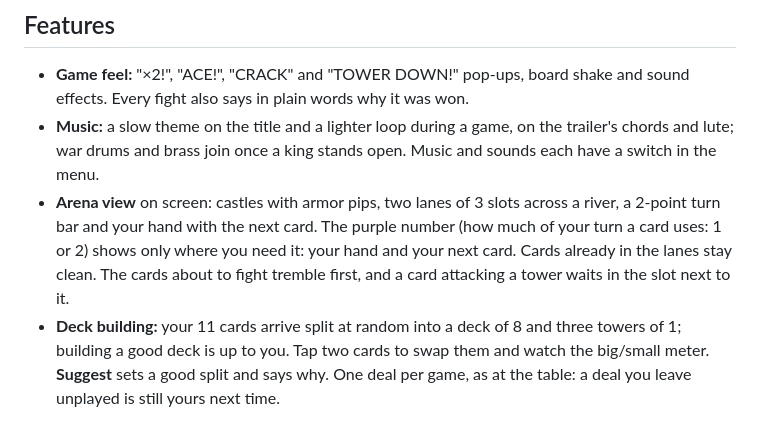
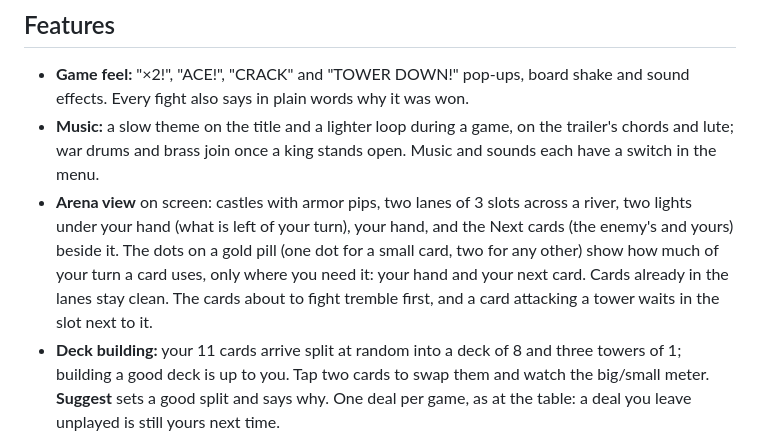
Before and after one commit to IFAKA/kingfall-card-game, a Markdown page: README.md, the part around the change. Drawn GitHub-style.

Commit message:
README: the turn lights and card dots

```diff
--- a/README.md
+++ b/README.md
@@ -34,7 +34,7 @@ Full rules: [RULEBOOK.md](RULEBOOK.md) · Printable rulebook (3 pages, A4): [pri
 
 - **Game feel:** "×2!", "ACE!", "CRACK" and "TOWER DOWN!" pop-ups, board shake and sound effects. Every fight also says in plain words why it was won.
 - **Music:** a slow theme on the title and a lighter loop during a game, on the trailer's chords and lute; war drums and brass join once a king stands open. Music and sounds each have a switch in the menu.
-- **Arena view** on screen: castles with armor pips, two lanes of 3 slots across a river, a 2-point turn bar and your hand with the next card. The purple number (how much of your turn a card uses: 1 or 2) shows only where you need it: your hand and your next card. Cards already in the lanes stay clean. The cards about to fight tremble first, and a card attacking a tower waits in the slot next to it.
+- **Arena view** on screen: castles with armor pips, two lanes of 3 slots across a river, two lights under your hand (what is left of your turn), your hand, and the Next cards (the enemy's and yours) beside it. The dots on a gold pill (one dot for a small card, two for any other) show how much of your turn a card uses, only where you need it: your hand and your next card. Cards already in the lanes stay clean. The cards about to fight tremble first, and a card attacking a tower waits in the slot next to it.
 - **Deck building:** your 11 cards arrive split at random into a deck of 8 and three towers of 1; building a good deck is up to you. Tap two cards to swap them and watch the big/small meter. **Suggest** sets a good split and says why. One deal per game, as at the table: a deal you leave unplayed is still yours next time.
 - **Installable app:** add it to your home screen (Install the app on the title screen, or Share → Add to Home Screen on iPhone). After one visit it plays offline.
 - **Real-cards setup in pictures:** one step per screen, from shuffling to laying out the table.
```
